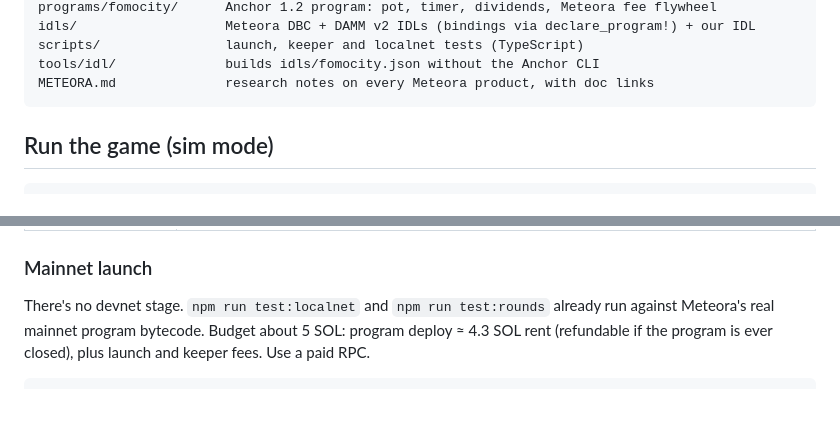
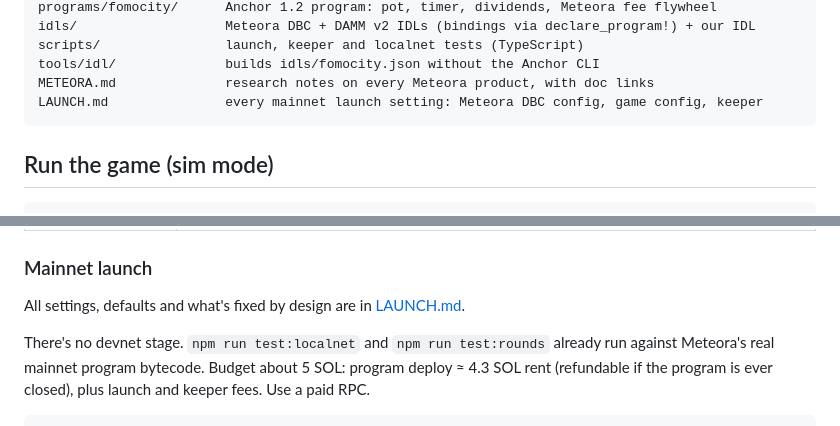
Before and after one commit to misomiplo10/fomocity, a Markdown page: README.md, 2 parts joined by grey strips. Rendered like a GitHub page; blank space fills up the shorter version.

Commit message:
Add LAUNCH.md: every Meteora DBC, game and keeper setting for the mainnet launch
Co-Authored-By: Claude Opus 5.5 <noreply@anthropic.com>

````diff
--- a/README.md
+++ b/README.md
@@ -19,6 +19,7 @@ idls/                   Meteora DBC + DAMM v2 IDLs (bindings via declare_program
 scripts/                launch, keeper and localnet tests (TypeScript)
 tools/idl/              builds idls/fomocity.json without the Anchor CLI
 METEORA.md              research notes on every Meteora product, with doc links
+LAUNCH.md               every mainnet launch setting: Meteora DBC config, game config, keeper
 ```
 
 ## Run the game (sim mode)
@@ -96,6 +97,8 @@ cd scripts && npm install
 
 ### Mainnet launch
 
+All settings, defaults and what's fixed by design are in [LAUNCH.md](LAUNCH.md).
+
 There's no devnet stage. `npm run test:localnet` and `npm run test:rounds` already run against
 Meteora's real mainnet program bytecode. Budget about 5 SOL: program deploy ≈ 4.3 SOL rent
 (refundable if the program is ever closed), plus launch and keeper fees. Use a paid RPC.
````
Also changed, not shown: LAUNCH.md (added, +82 -0 lines).
